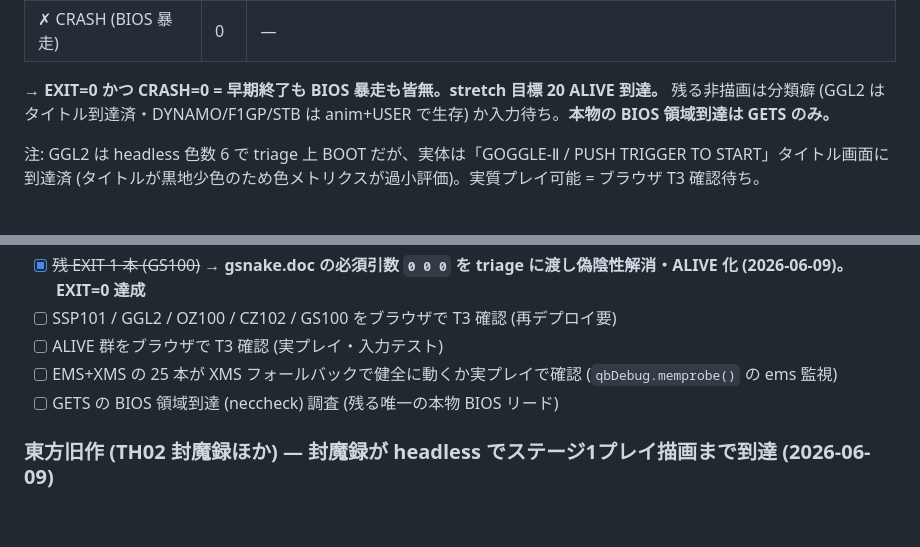
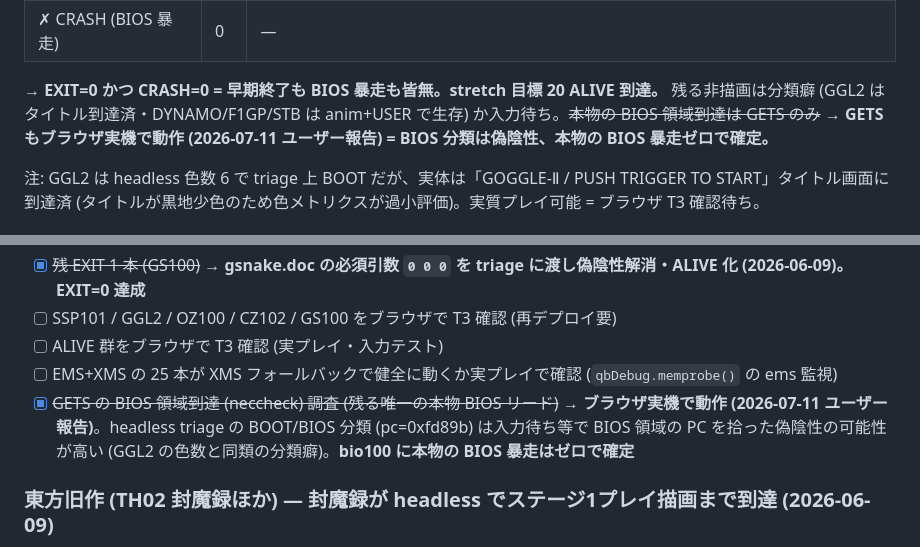
Before and after one commit to msonrm/quubee, a Markdown page: TODO.md, 2 parts joined by grey strips. Drawn GitHub-style; blank space fills up the shorter version.

Commit message:
docs(bio100): GETS のブラウザ動作報告を反映 — 本物の BIOS 暴走ゼロで確定
ユーザー実機報告 (2026-07-11): GETS はブラウザで動作する。headless triage の
BOOT/BIOS 分類 (pc=0xfd89b) は入力待ち等で BIOS 領域の PC を拾った偽陰性の
可能性が高い (GGL2 の色数と同類の分類癖)。bio100 31 本に本物の BIOS 暴走は
ゼロで確定し、「GETS の BIOS 調査」タスクをクローズ。

Co-Authored-By: Claude Fable 5 <noreply@anthropic.com>

```diff
--- a/TODO.md
+++ b/TODO.md
@@ -460,7 +460,8 @@ T3 確認は入力が要るのでブラウザで人が行う (headless は T0〜
 | ✗ CRASH (BIOS 暴走) | 0 | — |
 
 → **EXIT=0 かつ CRASH=0 = 早期終了も BIOS 暴走も皆無。stretch 目標 20 ALIVE 到達。** 残る非描画は分類癖
-(GGL2 はタイトル到達済・DYNAMO/F1GP/STB は anim+USER で生存) か入力待ち。**本物の BIOS 領域到達は GETS のみ。**
+(GGL2 はタイトル到達済・DYNAMO/F1GP/STB は anim+USER で生存) か入力待ち。~~本物の BIOS 領域到達は GETS のみ~~
+→ **GETS もブラウザ実機で動作 (2026-07-11 ユーザー報告) = BIOS 分類は偽陰性、本物の BIOS 暴走ゼロで確定。**
 
 注: GGL2 は headless 色数 6 で triage 上 BOOT だが、実体は「GOGGLE-Ⅱ / PUSH TRIGGER TO START」タイトル画面に
 到達済 (タイトルが黒地少色のため色メトリクスが過小評価)。実質プレイ可能 = ブラウザ T3 確認待ち。
@@ -475,7 +476,9 @@ T3 確認は入力が要るのでブラウザで人が行う (headless は T0〜
 - [ ] SSP101 / GGL2 / OZ100 / CZ102 / GS100 をブラウザで T3 確認 (再デプロイ要)
 - [ ] ALIVE 群をブラウザで T3 確認 (実プレイ・入力テスト)
 - [ ] EMS+XMS の 25 本が XMS フォールバックで健全に動くか実プレイで確認 (`qbDebug.memprobe()` の ems 監視)
-- [ ] GETS の BIOS 領域到達 (neccheck) 調査 (残る唯一の本物 BIOS リード)
+- [x] ~~GETS の BIOS 領域到達 (neccheck) 調査 (残る唯一の本物 BIOS リード)~~ → **ブラウザ実機で動作
+  (2026-07-11 ユーザー報告)**。headless triage の BOOT/BIOS 分類 (pc=0xfd89b) は入力待ち等で BIOS 領域の
+  PC を拾った偽陰性の可能性が高い (GGL2 の色数と同類の分類癖)。**bio100 に本物の BIOS 暴走はゼロで確定**
 
 ### 東方旧作 (TH02 封魔録ほか) — 封魔録が headless でステージ1プレイ描画まで到達 (2026-06-09)
 games/touhou に東方旧作 4 作 (TH02 封魔録=通常 LZH / TH03 夢時空・TH04 幻想郷・TH05 怪綺談=自己展開 EXE)。
```
Also changed, not shown: CLAUDE.md (+1 -1 lines).
